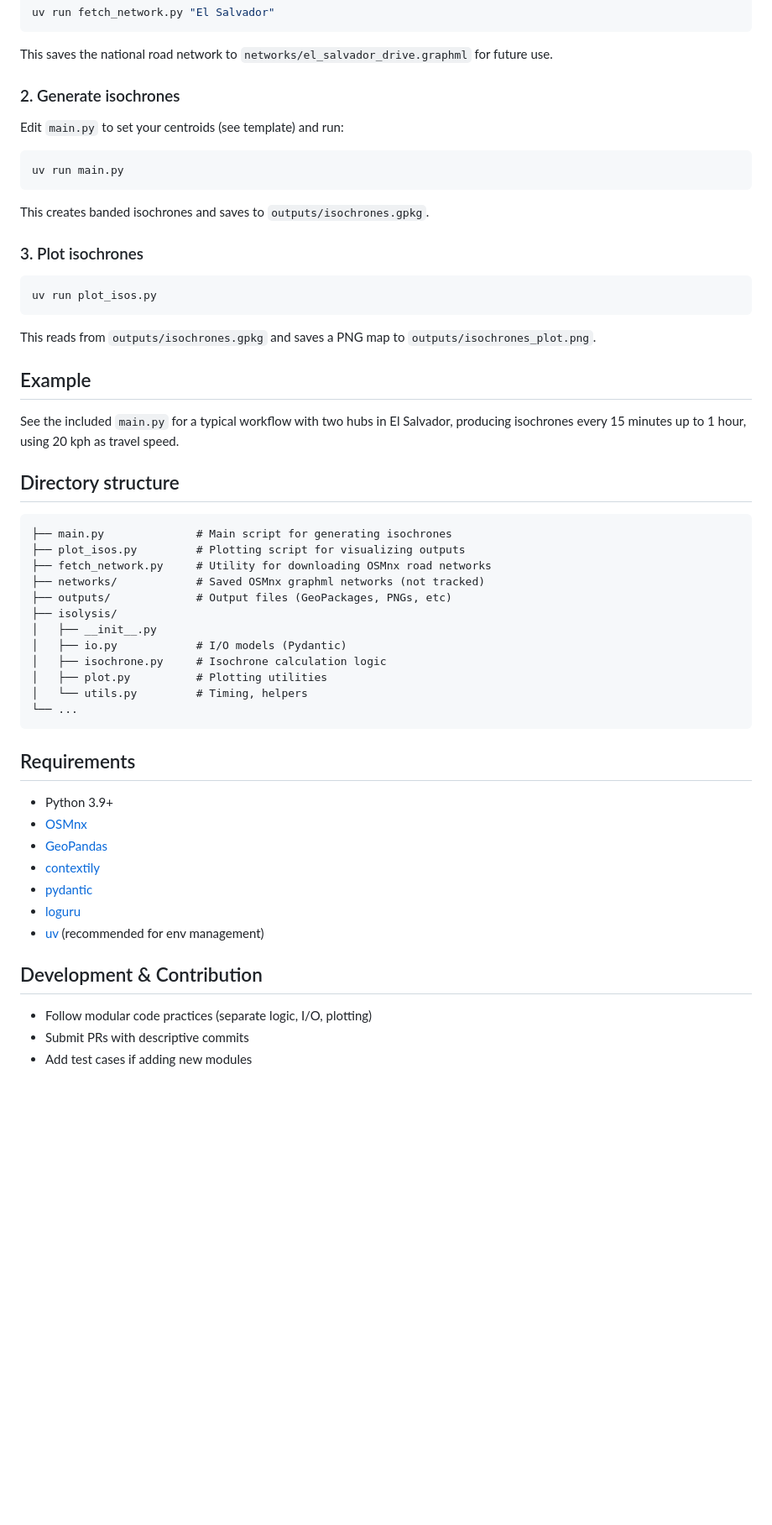
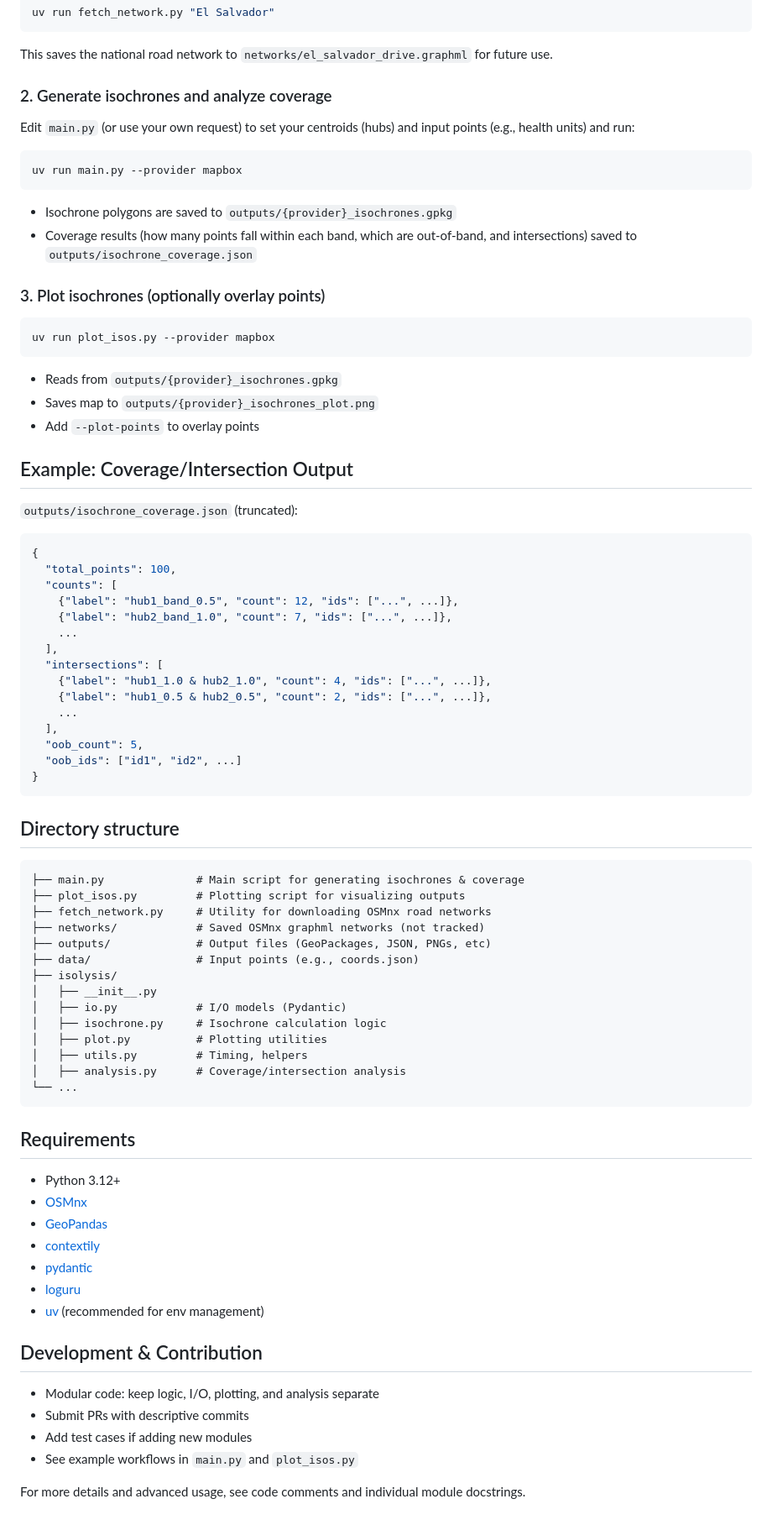
Before and after one commit to jaroxciv/isolysis, a Markdown page: README.md, the part around one of its changes. Shown at 84% size. Rendered like a GitHub page; blank space fills up the shorter version.

````diff
--- a/README.md
+++ b/README.md
@@ -43,48 +45,71 @@ uv run fetch_network.py "El Salvador"
 
 This saves the national road network to `networks/el_salvador_drive.graphml` for future use.
 
-### 2. Generate isochrones
+### 2. Generate isochrones and analyze coverage
 
-Edit `main.py` to set your centroids (see template) and run:
+Edit `main.py` (or use your own request) to set your centroids (hubs) and input points (e.g., health units) and run:
 
 ```sh
-uv run main.py
+uv run main.py --provider mapbox
 ```
 
-This creates banded isochrones and saves to `outputs/isochrones.gpkg`.
+* Isochrone polygons are saved to `outputs/{provider}_isochrones.gpkg`
+* Coverage results (how many points fall within each band, which are out-of-band, and intersections) saved to `outputs/isochrone_coverage.json`
 
-### 3. Plot isochrones
+### 3. Plot isochrones (optionally overlay points)
 
 ```sh
-uv run plot_isos.py
+uv run plot_isos.py --provider mapbox
 ```
 
-This reads from `outputs/isochrones.gpkg` and saves a PNG map to `outputs/isochrones_plot.png`.
+* Reads from `outputs/{provider}_isochrones.gpkg`
+* Saves map to `outputs/{provider}_isochrones_plot.png`
+* Add `--plot-points` to overlay points
 
-## Example
+## Example: Coverage/Intersection Output
 
-See the included `main.py` for a typical workflow with two hubs in El Salvador, producing isochrones every 15 minutes up to 1 hour, using 20 kph as travel speed.
+`outputs/isochrone_coverage.json` (truncated):
+
+```json
+{
+  "total_points": 100,
+  "counts": [
+    {"label": "hub1_band_0.5", "count": 12, "ids": ["...", ...]},
+    {"label": "hub2_band_1.0", "count": 7, "ids": ["...", ...]},
+    ...
+  ],
+  "intersections": [
+    {"label": "hub1_1.0 & hub2_1.0", "count": 4, "ids": ["...", ...]},
+    {"label": "hub1_0.5 & hub2_0.5", "count": 2, "ids": ["...", ...]},
+    ...
+  ],
+  "oob_count": 5,
+  "oob_ids": ["id1", "id2", ...]
+}
+```
 
 ## Directory structure
 
 ```
-├── main.py              # Main script for generating isochrones
+├── main.py              # Main script for generating isochrones & coverage
 ├── plot_isos.py         # Plotting script for visualizing outputs
 ├── fetch_network.py     # Utility for downloading OSMnx road networks
 ├── networks/            # Saved OSMnx graphml networks (not tracked)
-├── outputs/             # Output files (GeoPackages, PNGs, etc)
+├── outputs/             # Output files (GeoPackages, JSON, PNGs, etc)
+├── data/                # Input points (e.g., coords.json)
 ├── isolysis/
 │   ├── __init__.py
 │   ├── io.py            # I/O models (Pydantic)
 │   ├── isochrone.py     # Isochrone calculation logic
 │   ├── plot.py          # Plotting utilities
-│   └── utils.py         # Timing, helpers
+│   ├── utils.py         # Timing, helpers
+│   ├── analysis.py      # Coverage/intersection analysis
 └── ...
 ```
 
 ## Requirements
 
-* Python 3.9+
+* Python 3.12+
 * [OSMnx](https://github.com/gboeing/osmnx)
 * [GeoPandas](https://geopandas.org/)
 * [contextily](https://contextily.readthedocs.io/)
@@ -94,6 +119,9 @@ See the included `main.py` for a typical workflow with two hubs in El Salvador,
 
 ## Development & Contribution
 
-* Follow modular code practices (separate logic, I/O, plotting)
+* Modular code: keep logic, I/O, plotting, and analysis separate
 * Submit PRs with descriptive commits
 * Add test cases if adding new modules
+* See example workflows in `main.py` and `plot_isos.py`
+
+For more details and advanced usage, see code comments and individual module docstrings.
````
Also changed, not shown: other parts of README.md (+5 -3 lines).
